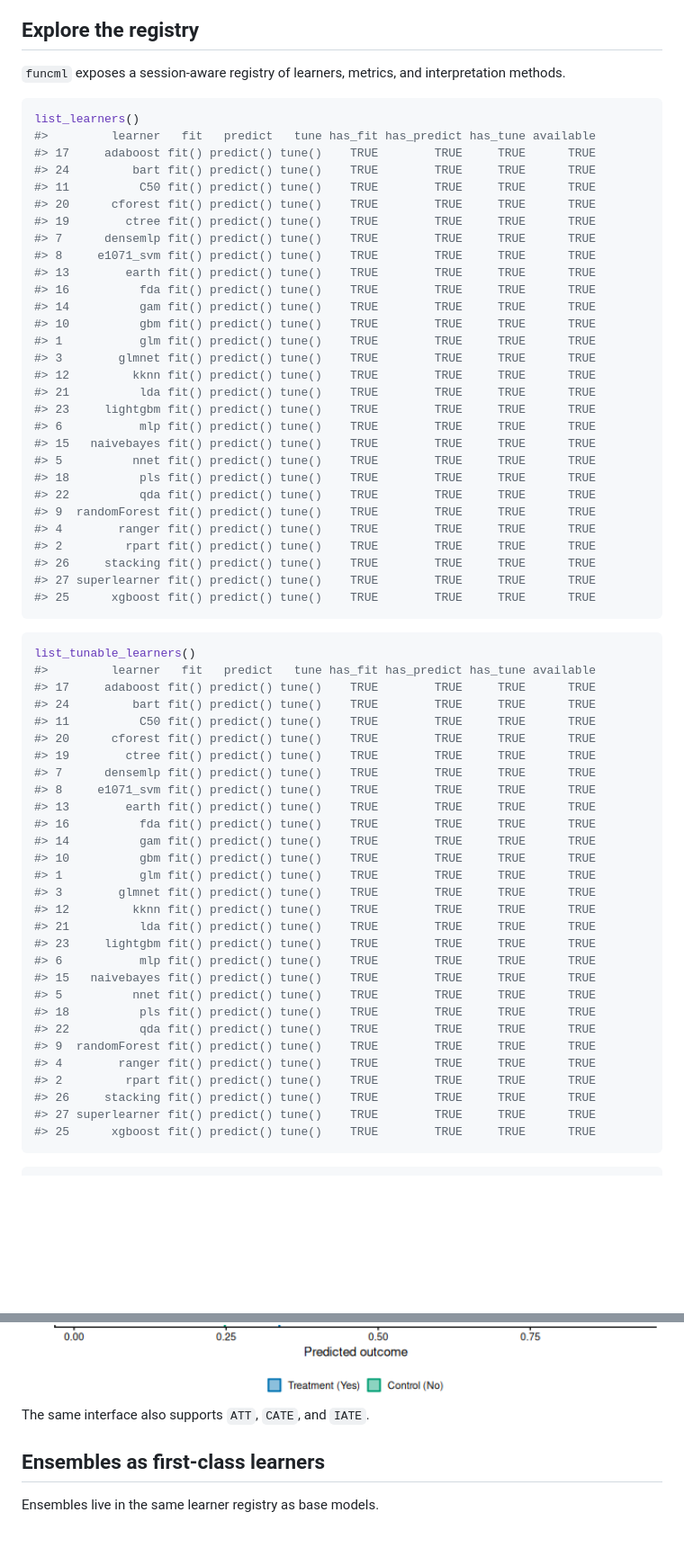
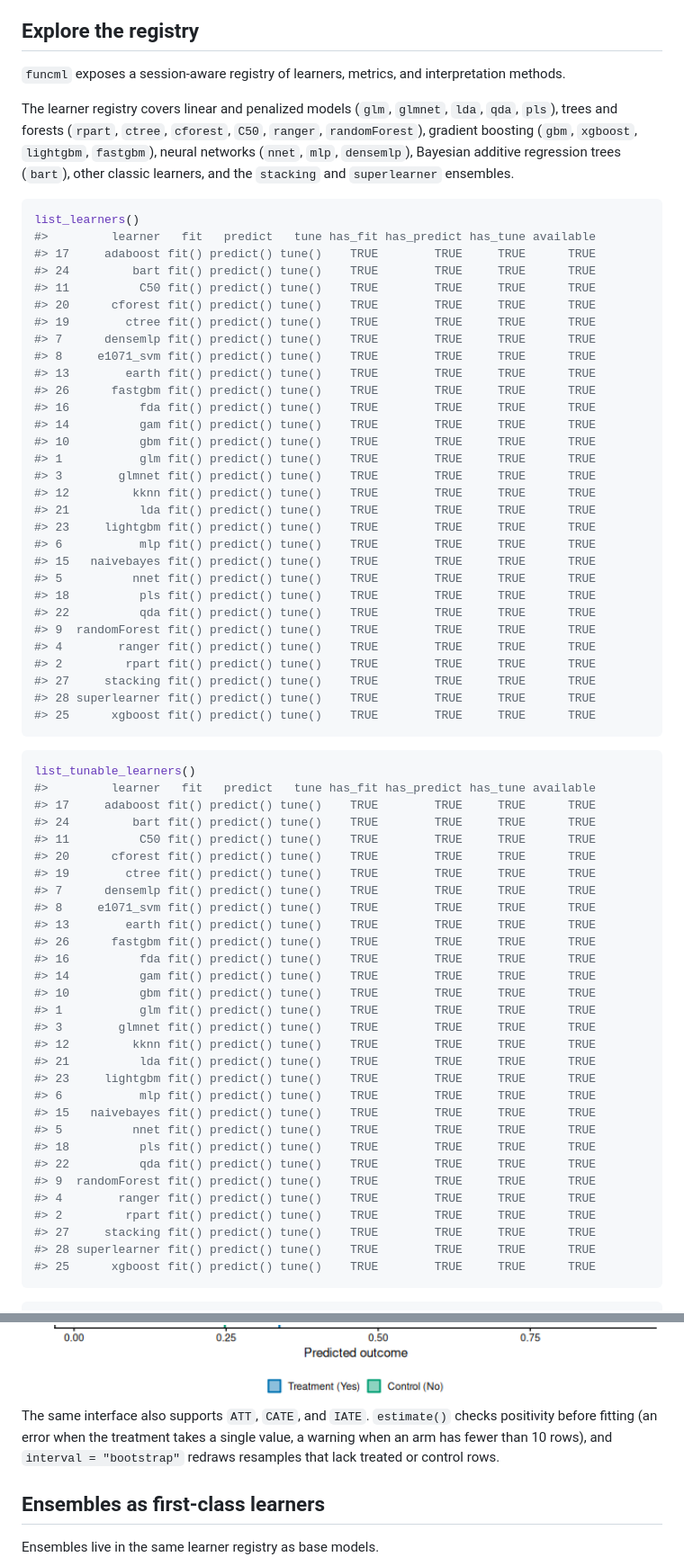
Before and after one commit to ielbadisy/funcml, a Markdown page: README.md, 2 parts joined by grey strips. Shown: that part at 90% size. Drawn GitHub-style; blank space fills up the shorter version.

````diff
--- a/README.md
+++ b/README.md
@@ -64,6 +64,13 @@ estimate()
 `funcml` exposes a session-aware registry of learners, metrics, and
 interpretation methods.
 
+The learner registry covers linear and penalized models (`glm`,
+`glmnet`, `lda`, `qda`, `pls`), trees and forests (`rpart`, `ctree`,
+`cforest`, `C50`, `ranger`, `randomForest`), gradient boosting (`gbm`,
+`xgboost`, `lightgbm`, `fastgbm`), neural networks (`nnet`, `mlp`,
+`densemlp`), Bayesian additive regression trees (`bart`), other classic
+learners, and the `stacking` and `superlearner` ensembles.
+
 ``` r
 list_learners()
 #>         learner   fit   predict   tune has_fit has_predict has_tune available
@@ -75,6 +82,7 @@ list_learners()
 #> 7      densemlp fit() predict() tune()    TRUE        TRUE     TRUE      TRUE
 #> 8     e1071_svm fit() predict() tune()    TRUE        TRUE     TRUE      TRUE
 #> 13        earth fit() predict() tune()    TRUE        TRUE     TRUE      TRUE
+#> 26      fastgbm fit() predict() tune()    TRUE        TRUE     TRUE      TRUE
 #> 16          fda fit() predict() tune()    TRUE        TRUE     TRUE      TRUE
 #> 14          gam fit() predict() tune()    TRUE        TRUE     TRUE      TRUE
 #> 10          gbm fit() predict() tune()    TRUE        TRUE     TRUE      TRUE
@@ -91,8 +99,8 @@ list_learners()
 #> 9  randomForest fit() predict() tune()    TRUE        TRUE     TRUE      TRUE
 #> 4        ranger fit() predict() tune()    TRUE        TRUE     TRUE      TRUE
 #> 2         rpart fit() predict() tune()    TRUE        TRUE     TRUE      TRUE
-#> 26     stacking fit() predict() tune()    TRUE        TRUE     TRUE      TRUE
-#> 27 superlearner fit() predict() tune()    TRUE        TRUE     TRUE      TRUE
+#> 27     stacking fit() predict() tune()    TRUE        TRUE     TRUE      TRUE
+#> 28 superlearner fit() predict() tune()    TRUE        TRUE     TRUE      TRUE
 #> 25      xgboost fit() predict() tune()    TRUE        TRUE     TRUE      TRUE
 ```
 
@@ -107,6 +115,7 @@ list_tunable_learners()
 #> 7      densemlp fit() predict() tune()    TRUE        TRUE     TRUE      TRUE
 #> 8     e1071_svm fit() predict() tune()    TRUE        TRUE     TRUE      TRUE
 #> 13        earth fit() predict() tune()    TRUE        TRUE     TRUE      TRUE
+#> 26      fastgbm fit() predict() tune()    TRUE        TRUE     TRUE      TRUE
 #> 16          fda fit() predict() tune()    TRUE        TRUE     TRUE      TRUE
 #> 14          gam fit() predict() tune()    TRUE        TRUE     TRUE      TRUE
 #> 10          gbm fit() predict() tune()    TRUE        TRUE     TRUE      TRUE
@@ -123,8 +132,8 @@ list_tunable_learners()
 #> 9  randomForest fit() predict() tune()    TRUE        TRUE     TRUE      TRUE
 #> 4        ranger fit() predict() tune()    TRUE        TRUE     TRUE      TRUE
 #> 2         rpart fit() predict() tune()    TRUE        TRUE     TRUE      TRUE
-#> 26     stacking fit() predict() tune()    TRUE        TRUE     TRUE      TRUE
-#> 27 superlearner fit() predict() tune()    TRUE        TRUE     TRUE      TRUE
+#> 27     stacking fit() predict() tune()    TRUE        TRUE     TRUE      TRUE
+#> 28 superlearner fit() predict() tune()    TRUE        TRUE     TRUE      TRUE
 #> 25      xgboost fit() predict() tune()    TRUE        TRUE     TRUE      TRUE
 ```
 
@@ -576,7 +658,11 @@ plot(est_obj)
 
 <img src="man/figures/README-estimate-plot-1.png" alt="" width="100%" />
 
-The same interface also supports `ATT`, `CATE`, and `IATE`.
+The same interface also supports `ATT`, `CATE`, and `IATE`. `estimate()`
+checks positivity before fitting (an error when the treatment takes a
+single value, a warning when an arm has fewer than 10 rows), and
+`interval = "bootstrap"` redraws resamples that lack treated or control
+rows.
 
 ## Ensembles as first-class learners
 
````
Also changed, not shown: other parts of README.md (+79 -7 lines), man/figures/README-interpret-ceteris-paribus-1.png (added), man/figures/README-interpret-lime-1.png (added), 1 other file.
